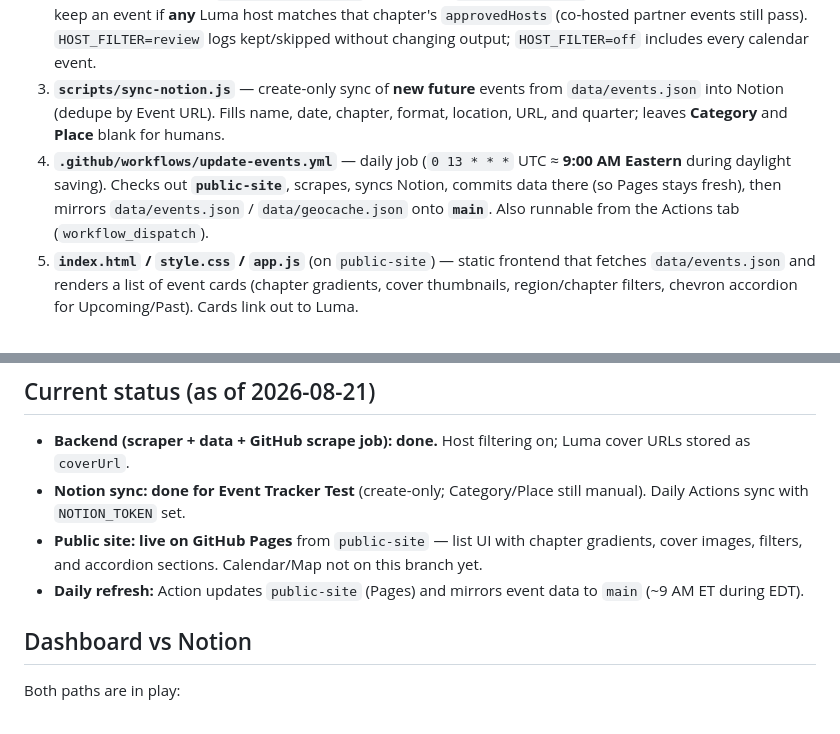
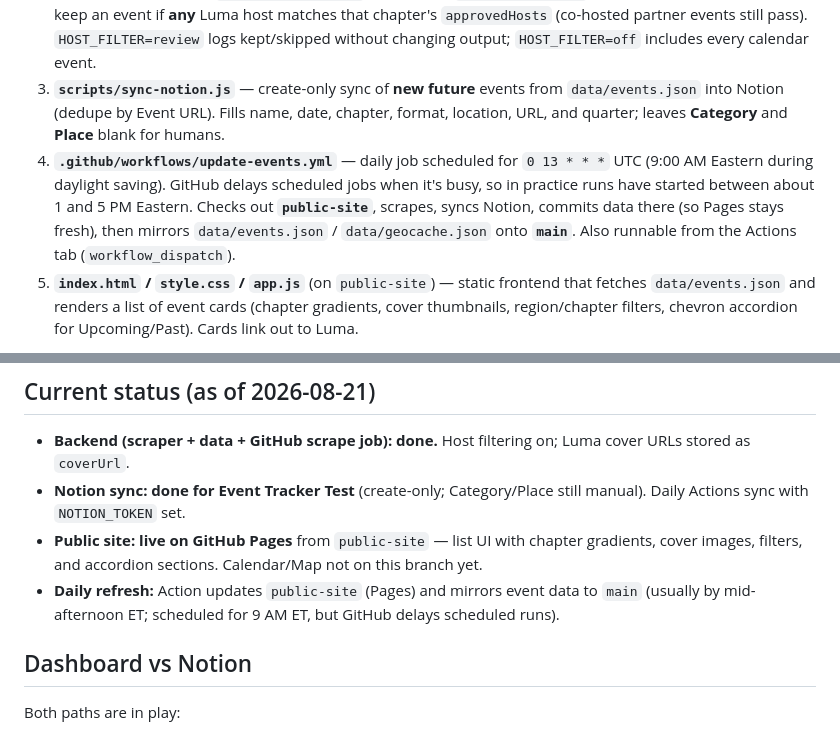
Before and after one commit to Boffdub/climate-designers-event-tracker, a Markdown page: README.md, 2 parts joined by grey strips. GitHub-like rendering.

Commit message:
README: note that GitHub delays the scheduled daily run
Co-Authored-By: Claude Opus 5.5 <noreply@anthropic.com>

```diff
--- a/README.md
+++ b/README.md
@@ -20,7 +20,7 @@ The North American Regional Lead previously checked each chapter's Luma/Peatix p
 1. **`data/chapters.json`** — one entry per chapter: name, region, and either a `luma` source with a resolved `calendarApiId` (plus optional `approvedHosts` for host filtering), or a `manual` source with a `reason` the chapter isn't auto-scraped yet.
 2. **`scripts/scrape.js`** — plain Node script (no dependencies). For each `luma` chapter, calls Luma's public JSON API (`https://api.lu.ma/calendar/get-items?calendar_api_id=<id>&period=future|past`), merges and dedupes events, stores each event's Luma **`coverUrl`**, geocodes addresses via OpenStreetMap Nominatim (caching in `data/geocache.json`), and writes `data/events.json`. Host filter is **on by default**: keep an event if **any** Luma host matches that chapter's `approvedHosts` (co-hosted partner events still pass). `HOST_FILTER=review` logs kept/skipped without changing output; `HOST_FILTER=off` includes every calendar event.
 3. **`scripts/sync-notion.js`** — create-only sync of **new future** events from `data/events.json` into Notion (dedupe by Event URL). Fills name, date, chapter, format, location, URL, and quarter; leaves **Category** and **Place** blank for humans.
-4. **`.github/workflows/update-events.yml`** — daily job (`0 13 * * *` UTC ≈ **9:00 AM Eastern** during daylight saving). Checks out **`public-site`**, scrapes, syncs Notion, commits data there (so Pages stays fresh), then mirrors `data/events.json` / `data/geocache.json` onto **`main`**. Also runnable from the Actions tab (`workflow_dispatch`).
+4. **`.github/workflows/update-events.yml`** — daily job scheduled for `0 13 * * *` UTC (9:00 AM Eastern during daylight saving). GitHub delays scheduled jobs when it's busy, so in practice runs have started between about 1 and 5 PM Eastern. Checks out **`public-site`**, scrapes, syncs Notion, commits data there (so Pages stays fresh), then mirrors `data/events.json` / `data/geocache.json` onto **`main`**. Also runnable from the Actions tab (`workflow_dispatch`).
 5. **`index.html` / `style.css` / `app.js`** (on `public-site`) — static frontend that fetches `data/events.json` and renders a list of event cards (chapter gradients, cover thumbnails, region/chapter filters, chevron accordion for Upcoming/Past). Cards link out to Luma.
 
 No build step, no backend server — everything is static files plus a scheduled script.
@@ -77,7 +77,7 @@ To point at the real Climate Designers tracker later: change `NOTION_DATABASE_ID
 - **Backend (scraper + data + GitHub scrape job): done.** Host filtering on; Luma cover URLs stored as `coverUrl`.
 - **Notion sync: done for Event Tracker Test** (create-only; Category/Place still manual). Daily Actions sync with `NOTION_TOKEN` set.
 - **Public site: live on GitHub Pages** from `public-site` — list UI with chapter gradients, cover images, filters, and accordion sections. Calendar/Map not on this branch yet.
-- **Daily refresh:** Action updates `public-site` (Pages) and mirrors event data to `main` (~9 AM ET during EDT).
+- **Daily refresh:** Action updates `public-site` (Pages) and mirrors event data to `main` (usually by mid-afternoon ET; scheduled for 9 AM ET, but GitHub delays scheduled runs).
 
 ## Dashboard vs Notion
 
```
